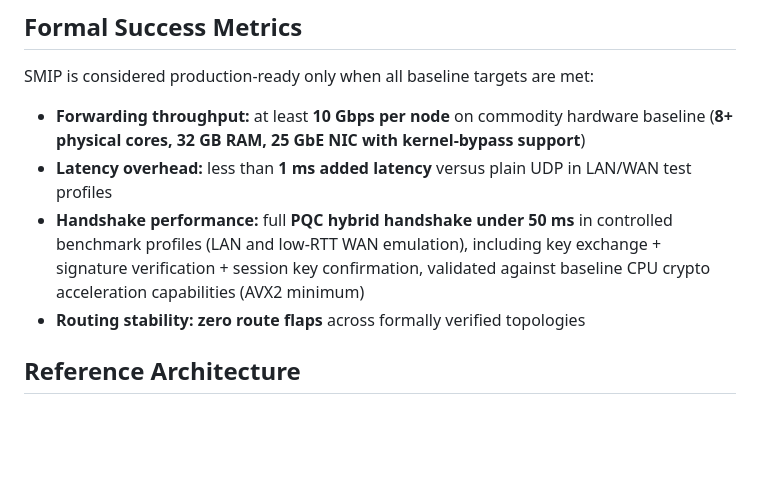
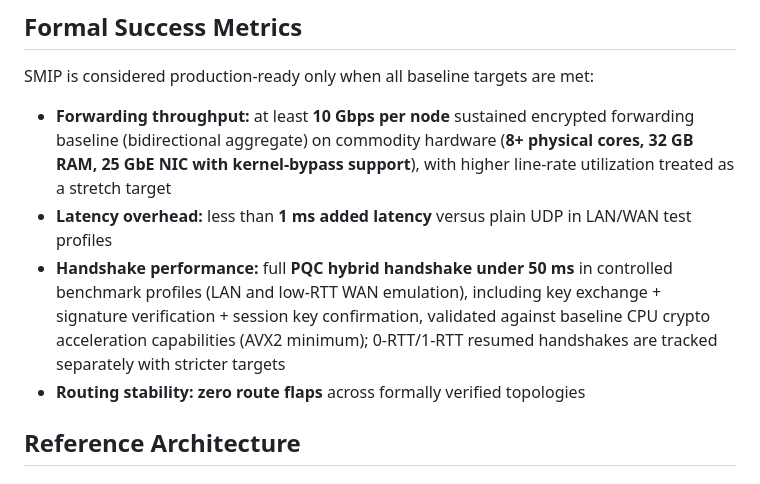
Before and after one commit to rwilliamspbg-ops/SMIP-MWP, a Markdown page: README.md, the part around the change. Drawn GitHub-style; blank space fills up the shorter version.

Commit message:
docs: clarify throughput scope and handshake metric tiers
Agent-Logs-Url: https://github.com/rwilliamspbg-ops/SMIP-MWP/sessions/9cb60bc6-ff31-4e4e-bdc0-c33350670b8a

Co-authored-by: rwilliamspbg-ops <221235059+rwilliamspbg-ops@users.noreply.github.com>

```diff
--- a/README.md
+++ b/README.md
@@ -34,9 +34,9 @@ The project model is split into two coordinated tracks:
 ## Formal Success Metrics
 
 SMIP is considered production-ready only when all baseline targets are met:
-- **Forwarding throughput:** at least **10 Gbps per node** on commodity hardware baseline (**8+ physical cores, 32 GB RAM, 25 GbE NIC with kernel-bypass support**)
+- **Forwarding throughput:** at least **10 Gbps per node** sustained encrypted forwarding baseline (bidirectional aggregate) on commodity hardware (**8+ physical cores, 32 GB RAM, 25 GbE NIC with kernel-bypass support**), with higher line-rate utilization treated as a stretch target
 - **Latency overhead:** less than **1 ms added latency** versus plain UDP in LAN/WAN test profiles
-- **Handshake performance:** full **PQC hybrid handshake under 50 ms** in controlled benchmark profiles (LAN and low-RTT WAN emulation), including key exchange + signature verification + session key confirmation, validated against baseline CPU crypto acceleration capabilities (AVX2 minimum)
+- **Handshake performance:** full **PQC hybrid handshake under 50 ms** in controlled benchmark profiles (LAN and low-RTT WAN emulation), including key exchange + signature verification + session key confirmation, validated against baseline CPU crypto acceleration capabilities (AVX2 minimum); 0-RTT/1-RTT resumed handshakes are tracked separately with stricter targets
 - **Routing stability:** **zero route flaps** across formally verified topologies
 
 ## Reference Architecture
```
